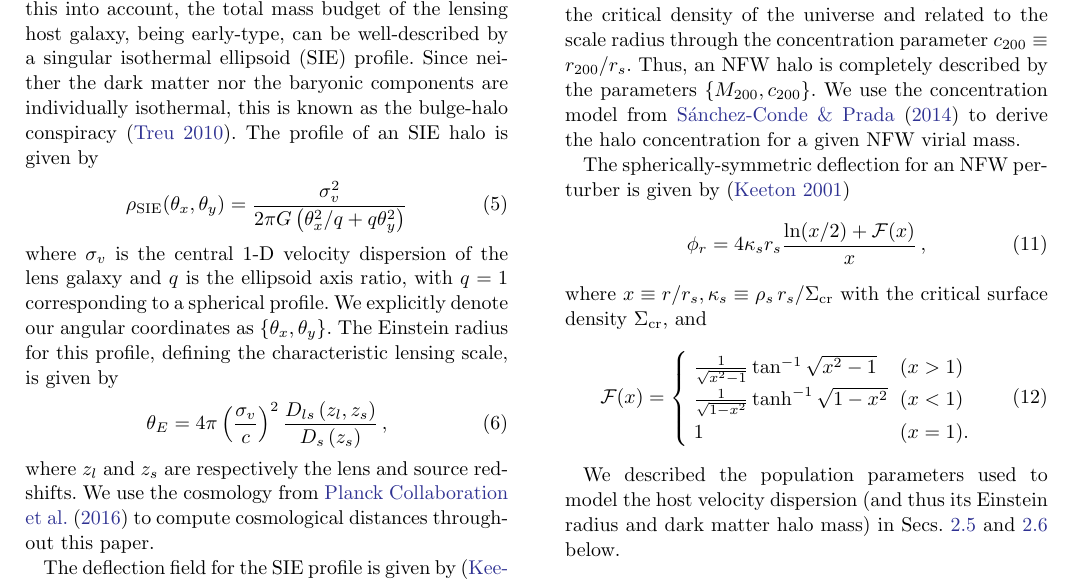
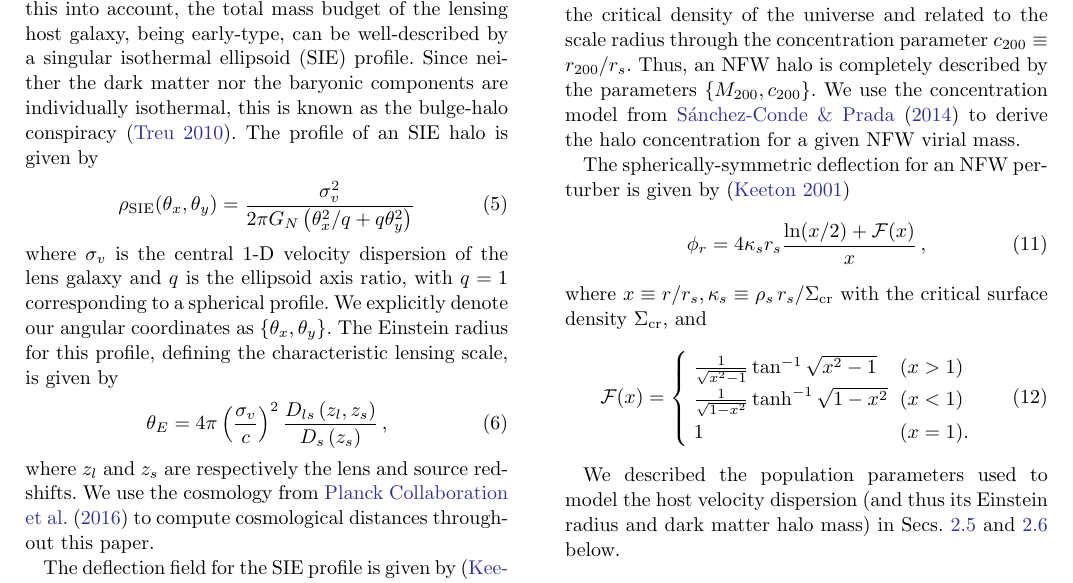
Before and after one commit to smsharma/mining-for-substructure-lens, a LaTeX paper (draft/lensing-lfi.tex): part of page 4 of 20, cut so that both start at the same text. Compiled offline with pdfLaTeX.

Commit message:
Subscript Newton

```diff
--- a/draft/lensing-lfi.tex
+++ b/draft/lensing-lfi.tex
@@ -114,7 +114,7 @@ where $M_{\mathrm{cyl}}(r)$ is the mass enclosed within a cylinder or radius $r$
 
 Cosmological $N$-body simulations suggest that the dark matter distribution in structures at galactic scales can be well-described by a universal, spherically symmetric Navarro-Frenk-White (NFW) profile. However, strong lensing probes a region of the host galaxy much smaller than the typical virial radii of galaxy-scale dark matter halo, and the mass budget here is dominated by the baryonic bulge component of the galaxy. Taking this into account, the total mass budget of the lensing host galaxy, being early-type, can be well-described by a singular isothermal ellipsoid (SIE) profile. Since neither the dark matter nor the baryonic components are individually isothermal, this is known as the bulge-halo conspiracy~\citep{1003.5567}. The profile of an SIE halo is given by
 \begin{equation}
-\rho_\mathrm{SIE}(\theta_x, \theta_y)=\frac{\sigma_{v}^{2}}{2 \pi G\left(\theta_x^{2} / q+q \theta_y^{2}\right)}
+\rho_\mathrm{SIE}(\theta_x, \theta_y)=\frac{\sigma_{v}^{2}}{2 \pi G_N\left(\theta_x^{2} / q+q \theta_y^{2}\right)}
 \label{eq:hostprofile}
 \end{equation}
 where $\sigma_{v}$ is the central 1-D velocity dispersion of the lens galaxy and $q$ is the ellipsoid axis ratio, with $q=1$ corresponding to a spherical profile. We explicitly denote our angular coordinates as $\left\{\theta_x, \theta_y\right\}$. The Einstein radius for this profile, defining the characteristic lensing scale, is given by
```
